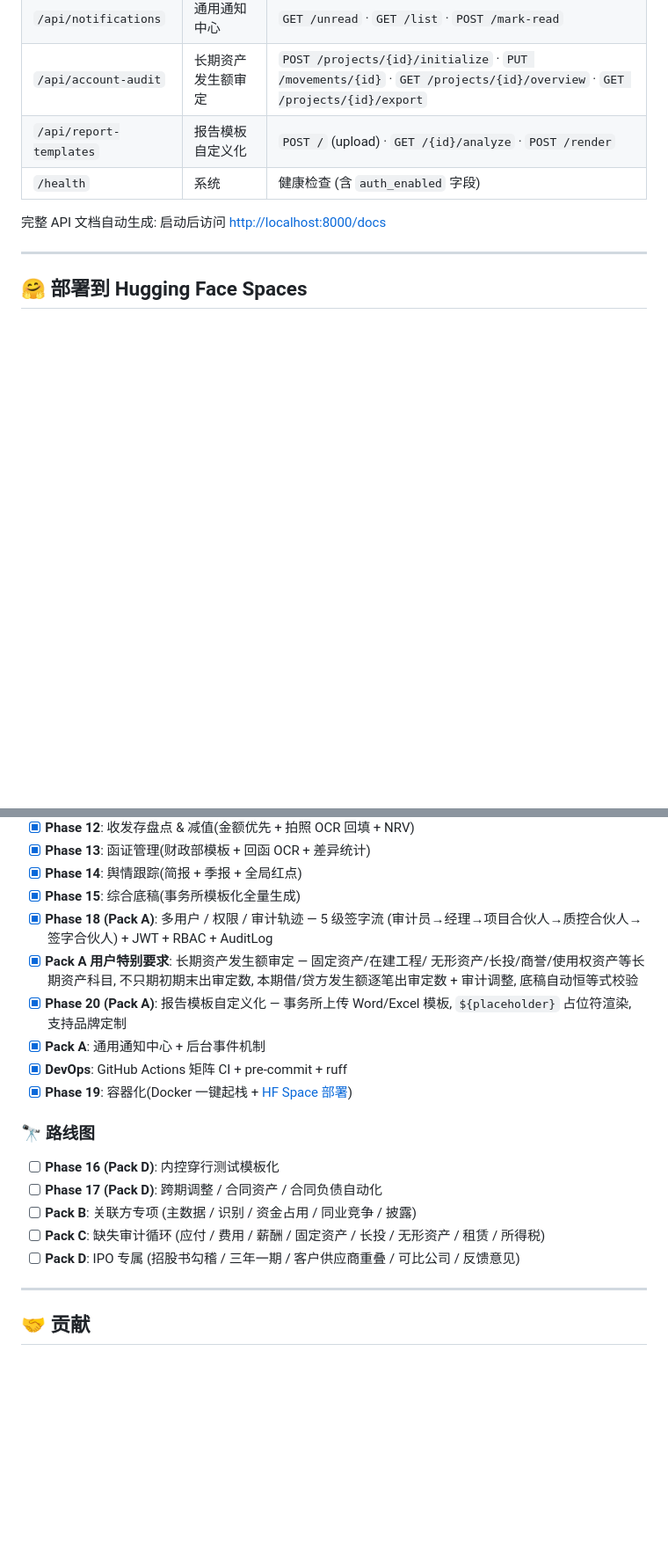
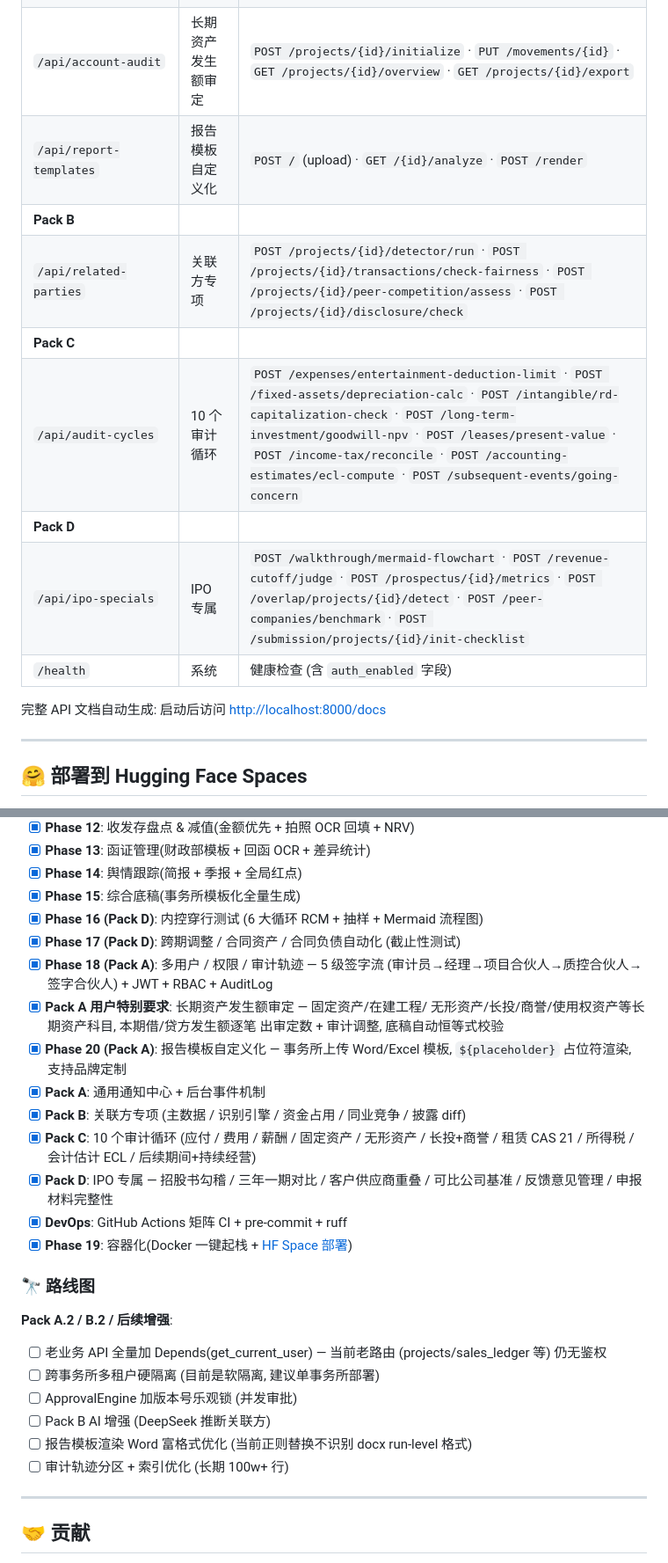
Before and after one commit to EtheoBlank/ipo-audit-system, a Markdown page: README.md, 2 parts joined by grey strips. Shown at 88% size. GitHub-like rendering; blank space fills up the shorter version.

Commit message:
docs: README 同步 Pack B/C/D — 已完成项 + API 速查更新
- 路线图: Phase 16/17 标 ✅ (Pack D), Pack B/C/D 三档全部完成
- API 速查: 新增 4 行 Pack B/C/D 关键端点
- 后续路线图: 列 Pack A.2/B.2 改进项 (老业务 API 鉴权 / 跨所隔离 / 并发锁 等)

Pack A → D 总计:
- 模块: 4 个 Pack 共 24+ 个新模块
- API 端点: 175 → 292 (+117)
- ORM 表: 45 → 106 (+61)
- 测试: 283 → 414 (+131)

Co-Authored-By: Claude Opus 4.8 <noreply@anthropic.com>

```diff
--- a/README.md
+++ b/README.md
@@ -347,6 +347,12 @@ ipo-audit-system/
 | `/api/notifications` | 通用通知中心 | `GET /unread` · `GET /list` · `POST /mark-read` |
 | `/api/account-audit` | 长期资产发生额审定 | `POST /projects/{id}/initialize` · `PUT /movements/{id}` · `GET /projects/{id}/overview` · `GET /projects/{id}/export` |
 | `/api/report-templates` | 报告模板自定义化 | `POST /` (upload) · `GET /{id}/analyze` · `POST /render` |
+| **Pack B** | | |
+| `/api/related-parties` | 关联方专项 | `POST /projects/{id}/detector/run` · `POST /projects/{id}/transactions/check-fairness` · `POST /projects/{id}/peer-competition/assess` · `POST /projects/{id}/disclosure/check` |
+| **Pack C** | | |
+| `/api/audit-cycles` | 10 个审计循环 | `POST /expenses/entertainment-deduction-limit` · `POST /fixed-assets/depreciation-calc` · `POST /intangible/rd-capitalization-check` · `POST /long-term-investment/goodwill-npv` · `POST /leases/present-value` · `POST /income-tax/reconcile` · `POST /accounting-estimates/ecl-compute` · `POST /subsequent-events/going-concern` |
+| **Pack D** | | |
+| `/api/ipo-specials` | IPO 专属 | `POST /walkthrough/mermaid-flowchart` · `POST /revenue-cutoff/judge` · `POST /prospectus/{id}/metrics` · `POST /overlap/projects/{id}/detect` · `POST /peer-companies/benchmark` · `POST /submission/projects/{id}/init-checklist` |
 | `/health` | 系统 | 健康检查 (含 ``auth_enabled`` 字段) |
 
 完整 API 文档自动生成: 启动后访问 <http://localhost:8000/docs>
@@ -528,24 +534,33 @@ uv run pre-commit run --all-files
 - [x] **Phase 13**: 函证管理(财政部模板 + 回函 OCR + 差异统计)
 - [x] **Phase 14**: 舆情跟踪(简报 + 季报 + 全局红点)
 - [x] **Phase 15**: 综合底稿(事务所模板化全量生成)
+- [x] **Phase 16 (Pack D)**: 内控穿行测试 (6 大循环 RCM + 抽样 + Mermaid 流程图)
+- [x] **Phase 17 (Pack D)**: 跨期调整 / 合同资产 / 合同负债自动化 (截止性测试)
 - [x] **Phase 18 (Pack A)**: 多用户 / 权限 / 审计轨迹 — 5 级签字流
       (审计员→经理→项目合伙人→质控合伙人→签字合伙人) + JWT + RBAC + AuditLog
 - [x] **Pack A 用户特别要求**: 长期资产发生额审定 — 固定资产/在建工程/
-      无形资产/长投/商誉/使用权资产等长期资产科目, 不只期初期末出审定数,
-      本期借/贷方发生额逐笔出审定数 + 审计调整, 底稿自动恒等式校验
+      无形资产/长投/商誉/使用权资产等长期资产科目, 本期借/贷方发生额逐笔
+      出审定数 + 审计调整, 底稿自动恒等式校验
 - [x] **Phase 20 (Pack A)**: 报告模板自定义化 — 事务所上传 Word/Excel 模板,
       ``${placeholder}`` 占位符渲染, 支持品牌定制
 - [x] **Pack A**: 通用通知中心 + 后台事件机制
+- [x] **Pack B**: 关联方专项 (主数据 / 识别引擎 / 资金占用 / 同业竞争 / 披露 diff)
+- [x] **Pack C**: 10 个审计循环 (应付 / 费用 / 薪酬 / 固定资产 / 无形资产 / 长投+商誉 /
+      租赁 CAS 21 / 所得税 / 会计估计 ECL / 后续期间+持续经营)
+- [x] **Pack D**: IPO 专属 — 招股书勾稽 / 三年一期对比 / 客户供应商重叠 /
+      可比公司基准 / 反馈意见管理 / 申报材料完整性
 - [x] **DevOps**: GitHub Actions 矩阵 CI + pre-commit + ruff
 - [x] **Phase 19**: 容器化(Docker 一键起栈 + [HF Space 部署](https://huggingface.co/spaces/EtheoZheng/EtheoBlank))
 
 ### 🔭 路线图
 
-- [ ] **Phase 16 (Pack D)**: 内控穿行测试模板化
-- [ ] **Phase 17 (Pack D)**: 跨期调整 / 合同资产 / 合同负债自动化
-- [ ] **Pack B**: 关联方专项 (主数据 / 识别 / 资金占用 / 同业竞争 / 披露)
-- [ ] **Pack C**: 缺失审计循环 (应付 / 费用 / 薪酬 / 固定资产 / 长投 / 无形资产 / 租赁 / 所得税)
-- [ ] **Pack D**: IPO 专属 (招股书勾稽 / 三年一期 / 客户供应商重叠 / 可比公司 / 反馈意见)
+**Pack A.2 / B.2 / 后续增强**:
+- [ ] 老业务 API 全量加 Depends(get_current_user) — 当前老路由 (projects/sales_ledger 等) 仍无鉴权
+- [ ] 跨事务所多租户硬隔离 (目前是软隔离, 建议单事务所部署)
+- [ ] ApprovalEngine 加版本号乐观锁 (并发审批)
+- [ ] Pack B AI 增强 (DeepSeek 推断关联方)
+- [ ] 报告模板渲染 Word 富格式优化 (当前正则替换不识别 docx run-level 格式)
+- [ ] 审计轨迹分区 + 索引优化 (长期 100w+ 行)
 
 ---
 
```
